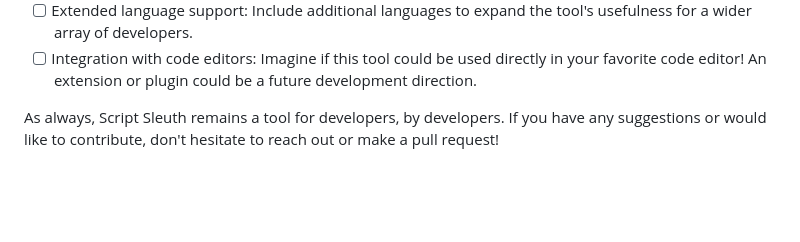
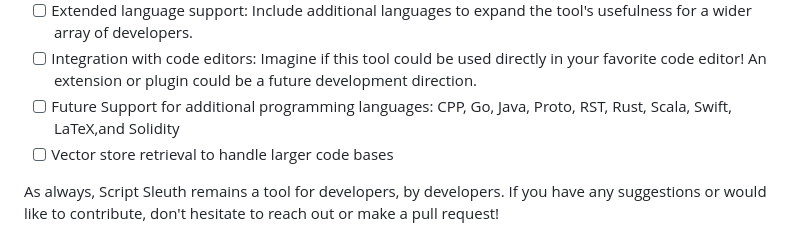
Before and after one commit to colesmcintosh/script-sleuth, a Markdown page: README.md, the part around the change. GitHub-like rendering; blank space fills up the shorter version.

```diff
--- a/README.md
+++ b/README.md
@@ -71,6 +71,8 @@ Future Considerations:
 - [ ] User Interface: A simple GUI could improve the user experience, making navigation and interaction even more seamless.
 - [ ] Extended language support: Include additional languages to expand the tool's usefulness for a wider array of developers.
 - [ ] Integration with code editors: Imagine if this tool could be used directly in your favorite code editor! An extension or plugin could be a future development direction.
+- [ ] Future Support for additional programming languages: CPP, Go, Java, Proto, RST, Rust, Scala, Swift, LaTeX,and Solidity
+- [ ] Vector store retrieval to handle larger code bases
 
 As always, Script Sleuth remains a tool for developers, by developers. If you have any suggestions or would like to contribute, don't hesitate to reach out or make a pull request!
 
```
